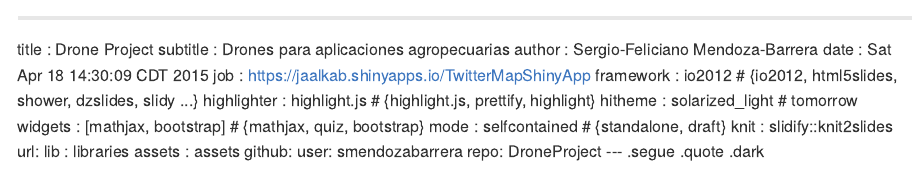
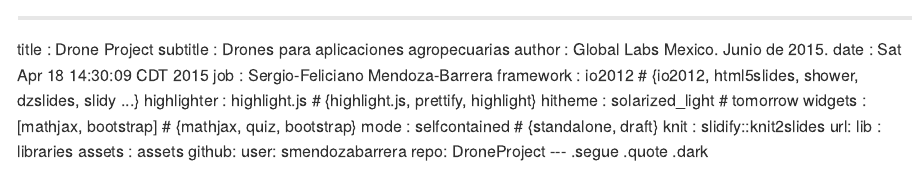
Before and after one commit to sfmb-mx/DroneProject, an R Markdown document (index.Rmd): the page in a window 1100 px wide, from its top. The pictures show the output file index.md that the author committed with the source, drawn offline in the style of GitHub.

Commit message:
Versión 0.2 Para presentación.

```diff
--- a/index.Rmd
+++ b/index.Rmd
@@ -1,9 +1,9 @@
 ---
 title       : Drone Project
 subtitle    : Drones para aplicaciones agropecuarias
-author      : Sergio-Feliciano Mendoza-Barrera
+author      : Global Labs Mexico. Junio de 2015.
 date        : Sat Apr 18 14:30:09 CDT 2015
-job         : https://jaalkab.shinyapps.io/TwitterMapShinyApp
+job         : Sergio-Feliciano Mendoza-Barrera
 framework   : io2012              # {io2012, html5slides, shower, dzslides, slidy ...}
 highlighter : highlight.js        # {highlight.js, prettify, highlight}
 hitheme     : solarized_light     # tomorrow
```
Also changed, not shown: index.html, index.md.
